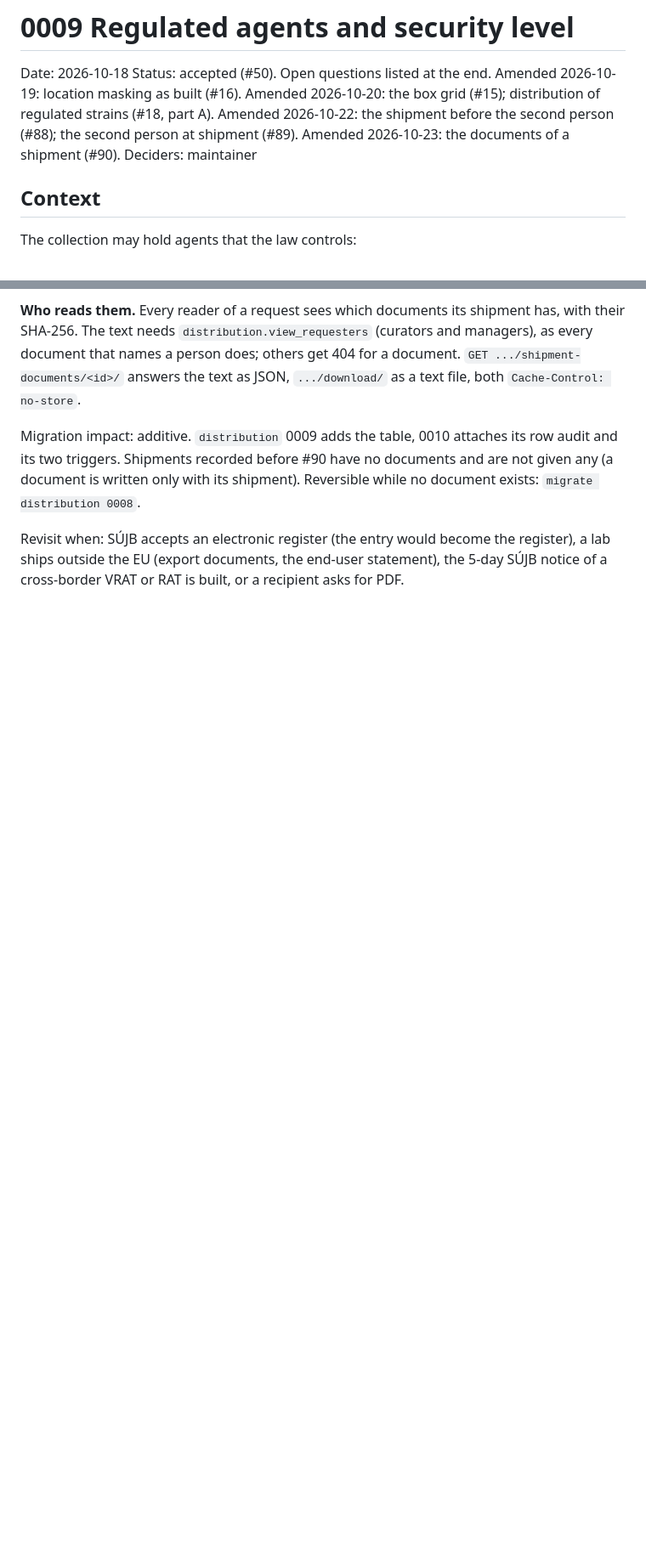
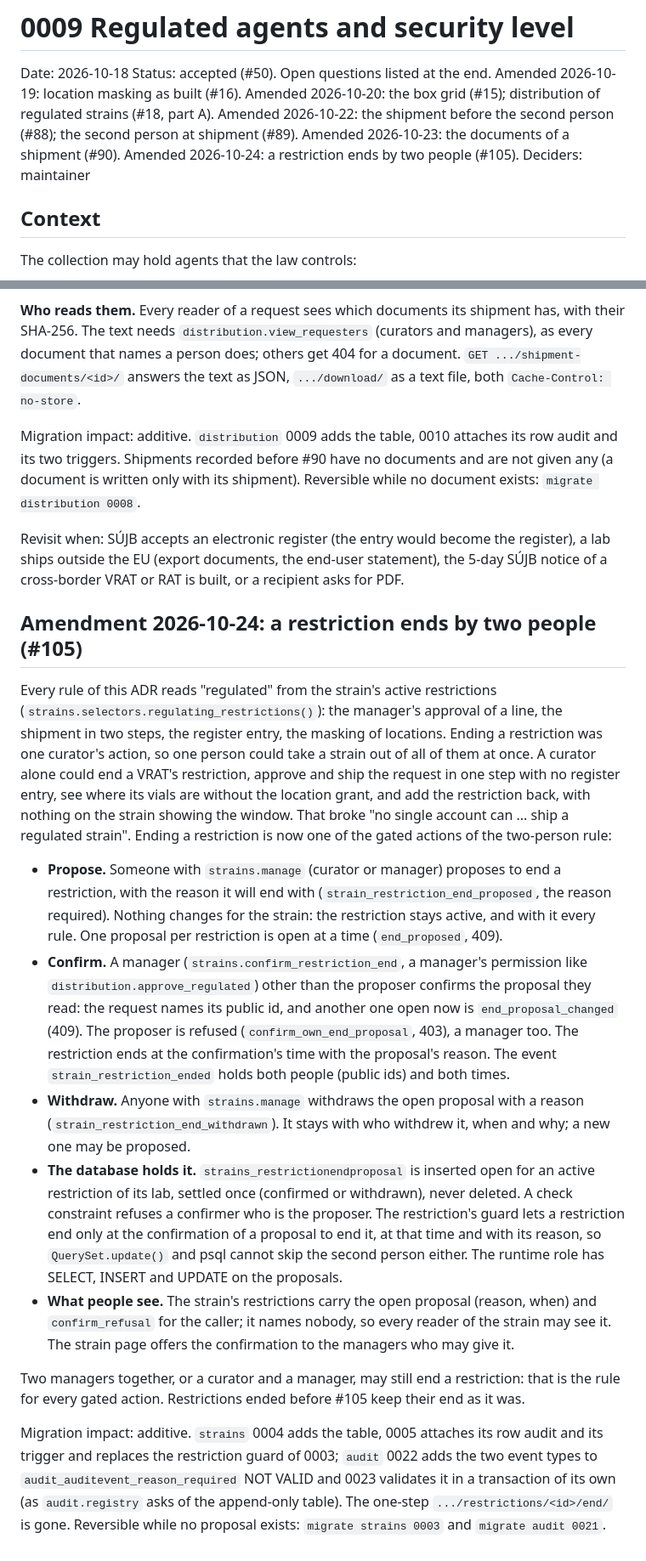
Before and after one commit to miroslavmyrha/culture-collection, a Markdown page: docs/decisions/0009-regulated-agents-and-security-level.md, 2 parts joined by grey strips. Shown at 85% size. Drawn GitHub-style; blank space fills up the shorter version.

Commit message:
chore(#105) - record the two-person end of a restriction in ADR 0009: why one person could take a strain out of every rule, the proposal, who confirms and what the database holds

```diff
--- a/docs/decisions/0009-regulated-agents-and-security-level.md
+++ b/docs/decisions/0009-regulated-agents-and-security-level.md
@@ -5,7 +5,7 @@ Status: accepted (#50). Open questions listed at the end.
 Amended 2026-10-19: location masking as built (#16). Amended 2026-10-20: the box grid (#15);
 distribution of regulated strains (#18, part A). Amended 2026-10-22: the shipment before the
 second person (#88); the second person at shipment (#89). Amended 2026-10-23: the
-documents of a shipment (#90).
+documents of a shipment (#90). Amended 2026-10-24: a restriction ends by two people (#105).
 Deciders: maintainer
 
 ## Context
@@ -477,3 +477,46 @@ distribution 0008`.
 Revisit when: SÚJB accepts an electronic register (the entry would become the register), a
 lab ships outside the EU (export documents, the end-user statement), the 5-day SÚJB notice of a
 cross-border VRAT or RAT is built, or a recipient asks for PDF.
+
+## Amendment 2026-10-24: a restriction ends by two people (#105)
+
+Every rule of this ADR reads "regulated" from the strain's active restrictions
+(`strains.selectors.regulating_restrictions()`): the manager's approval of a line, the shipment
+in two steps, the register entry, the masking of locations. Ending a restriction was one
+curator's action, so one person could take a strain out of all of them at once. A curator alone
+could end a VRAT's restriction, approve and ship the request in one step with no register entry,
+see where its vials are without the location grant, and add the restriction back, with nothing
+on the strain showing the window. That broke "no single account can ... ship a regulated
+strain". Ending a restriction is now one of the gated actions of the two-person rule:
+
+- **Propose.** Someone with `strains.manage` (curator or manager) proposes to end a restriction,
+  with the reason it will end with (`strain_restriction_end_proposed`, the reason required).
+  Nothing changes for the strain: the restriction stays active, and with it every rule. One
+  proposal per restriction is open at a time (`end_proposed`, 409).
+- **Confirm.** A manager (`strains.confirm_restriction_end`, a manager's permission like
+  `distribution.approve_regulated`) other than the proposer confirms the proposal they read: the
+  request names its public id, and another one open now is `end_proposal_changed` (409). The
+  proposer is refused (`confirm_own_end_proposal`, 403), a manager too. The restriction ends at
+  the confirmation's time with the proposal's reason. The event `strain_restriction_ended` holds
+  both people (public ids) and both times.
+- **Withdraw.** Anyone with `strains.manage` withdraws the open proposal with a reason
+  (`strain_restriction_end_withdrawn`). It stays with who withdrew it, when and why; a new one
+  may be proposed.
+- **The database holds it.** `strains_restrictionendproposal` is inserted open for an active
+  restriction of its lab, settled once (confirmed or withdrawn), never deleted. A check
+  constraint refuses a confirmer who is the proposer. The restriction's guard lets a restriction
+  end only at the confirmation of a proposal to end it, at that time and with its reason, so
+  `QuerySet.update()` and psql cannot skip the second person either. The runtime role has
+  SELECT, INSERT and UPDATE on the proposals.
+- **What people see.** The strain's restrictions carry the open proposal (reason, when) and
+  `confirm_refusal` for the caller; it names nobody, so every reader of the strain may see it.
+  The strain page offers the confirmation to the managers who may give it.
+
+Two managers together, or a curator and a manager, may still end a restriction: that is the rule
+for every gated action. Restrictions ended before #105 keep their end as it was.
+
+Migration impact: additive. `strains` 0004 adds the table, 0005 attaches its row audit and its
+trigger and replaces the restriction guard of 0003; `audit` 0022 adds the two event types to
+`audit_auditevent_reason_required` NOT VALID and 0023 validates it in a transaction of its own
+(as `audit.registry` asks of the append-only table). The one-step `.../restrictions/<id>/end/`
+is gone. Reversible while no proposal exists: `migrate strains 0003` and `migrate audit 0021`.
```
